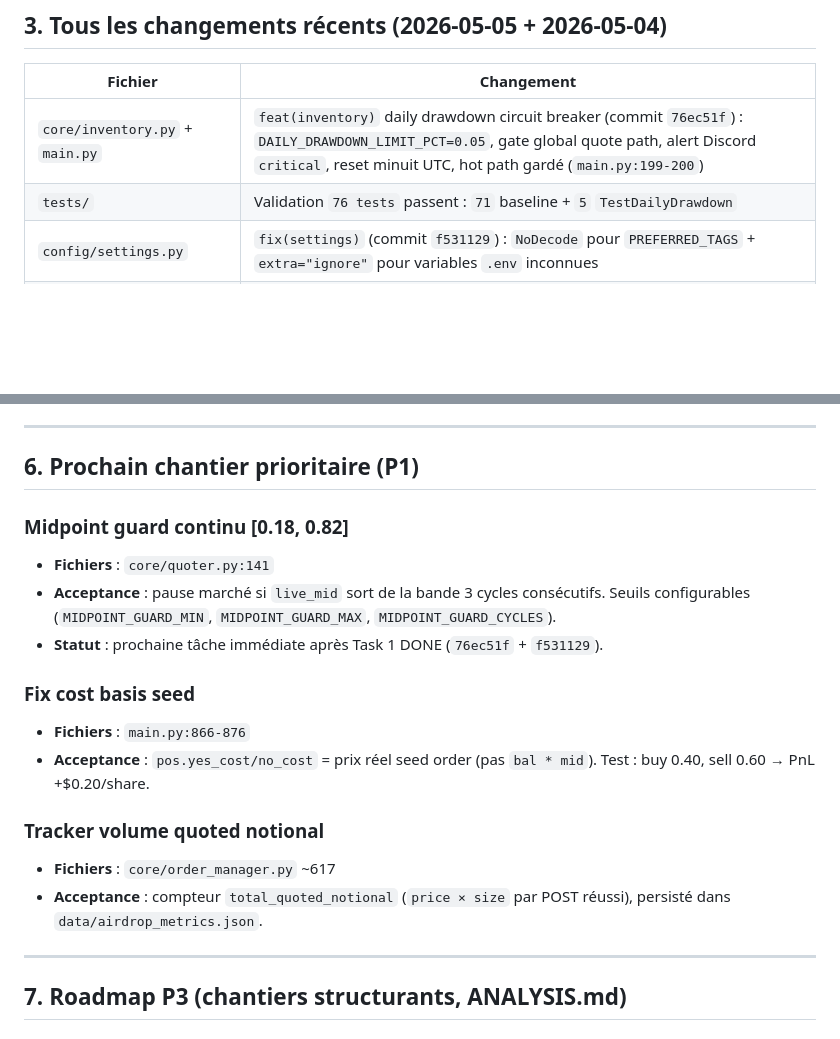
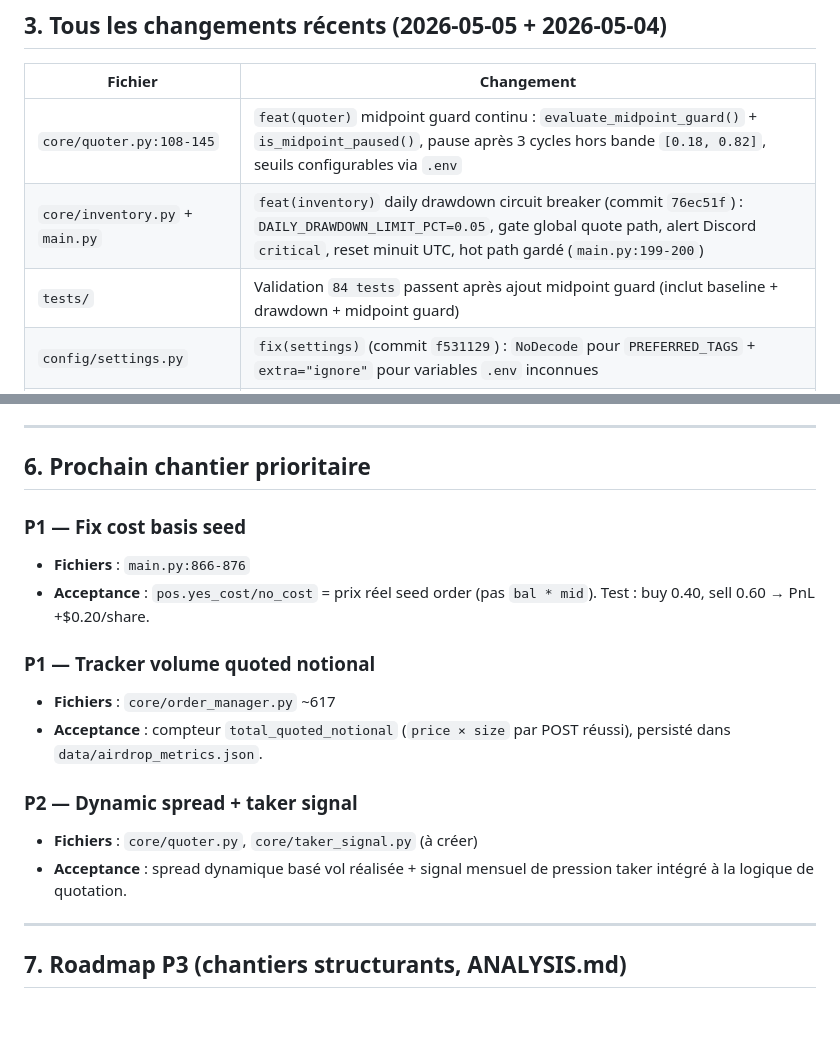
Before and after one commit to axsxyz/polymarket-lp-bot, a Markdown page: memory-bank/lp-bot.md, 2 parts joined by grey strips. Rendered like a GitHub page; blank space fills up the shorter version.

Commit message:
chore: refresh memory bank after midpoint guard
Document midpoint guard delivery, mark remaining P1/P2 priorities, and align test status with latest validated run.

Co-authored-by: Cursor <cursoragent@cursor.com>

```diff
--- a/memory-bank/lp-bot.md
+++ b/memory-bank/lp-bot.md
@@ -56,8 +56,9 @@ Document de référence courte pour les sessions agent. Dernière mise à jour :
 
 | Fichier | Changement |
 |---------|------------|
+| `core/quoter.py:108-145` | `feat(quoter)` midpoint guard continu : `evaluate_midpoint_guard()` + `is_midpoint_paused()`, pause après 3 cycles hors bande `[0.18, 0.82]`, seuils configurables via `.env` |
 | `core/inventory.py` + `main.py` | `feat(inventory)` daily drawdown circuit breaker (commit `76ec51f`) : `DAILY_DRAWDOWN_LIMIT_PCT=0.05`, gate global quote path, alert Discord `critical`, reset minuit UTC, hot path gardé (`main.py:199-200`) |
-| `tests/` | Validation `76 tests` passent : `71` baseline + `5` `TestDailyDrawdown` |
+| `tests/` | Validation `84 tests` passent après ajout midpoint guard (inclut baseline + drawdown + midpoint guard) |
 | `config/settings.py` | `fix(settings)` (commit `f531129`) : `NoDecode` pour `PREFERRED_TAGS` + `extra="ignore"` pour variables `.env` inconnues |
 | `.env:61` + `config/settings.py:66` | `API_RATE_LIMIT_RPS` : `5.0` → `1.5` |
 | `main.py:20` | `import random` ajouté |
@@ -94,20 +95,19 @@ Document de référence courte pour les sessions agent. Dernière mise à jour :
 
 ---
 
-## 6. Prochain chantier prioritaire (P1)
+## 6. Prochain chantier prioritaire
 
-### Midpoint guard continu [0.18, 0.82]
-- **Fichiers** : `core/quoter.py:141`
-- **Acceptance** : pause marché si `live_mid` sort de la bande 3 cycles consécutifs. Seuils configurables (`MIDPOINT_GUARD_MIN`, `MIDPOINT_GUARD_MAX`, `MIDPOINT_GUARD_CYCLES`).
-- **Statut** : prochaine tâche immédiate après Task 1 DONE (`76ec51f` + `f531129`).
-
-### Fix cost basis seed
+### P1 — Fix cost basis seed
 - **Fichiers** : `main.py:866-876`
 - **Acceptance** : `pos.yes_cost/no_cost` = prix réel seed order (pas `bal * mid`). Test : buy 0.40, sell 0.60 → PnL +$0.20/share.
 
-### Tracker volume quoted notional
+### P1 — Tracker volume quoted notional
 - **Fichiers** : `core/order_manager.py` ~617
 - **Acceptance** : compteur `total_quoted_notional` (`price × size` par POST réussi), persisté dans `data/airdrop_metrics.json`.
+
+### P2 — Dynamic spread + taker signal
+- **Fichiers** : `core/quoter.py`, `core/taker_signal.py` (à créer)
+- **Acceptance** : spread dynamique basé vol réalisée + signal mensuel de pression taker intégré à la logique de quotation.
 
 ---
 
```
